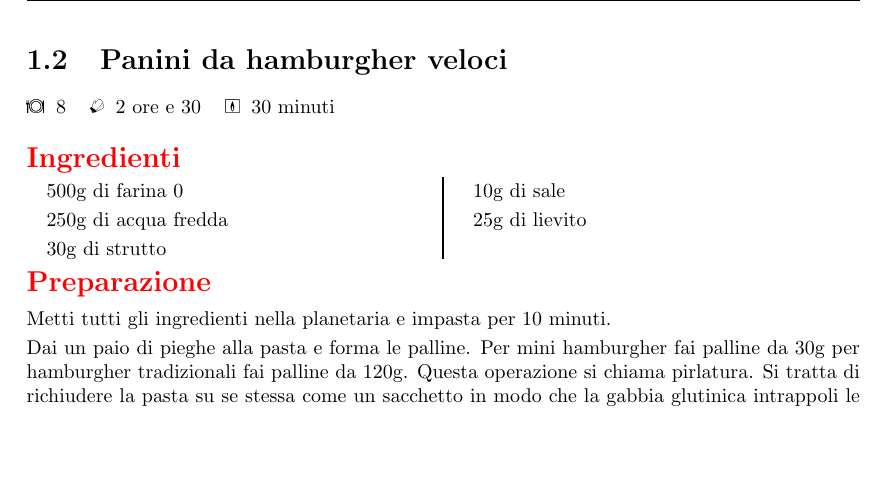
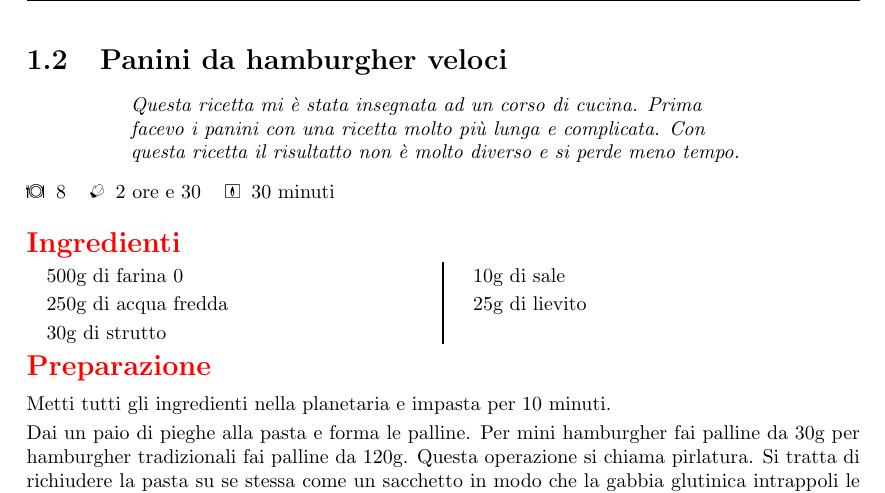
Before and after one commit to massimobarbieri/Appunti-di-cucina, a LaTeX document (appunti-di-cucina.tex, which reads Ricette/Pane-e-lievitati/panini-hamburger-veloci.tex): part of page 7 of 46, cut so that both start at the same text, the shorter picture padded with empty space. Compiled offline with pdfLaTeX.

Commit message:
Introduzione ai panini da hamburger

```diff
--- a/Ricette/Pane-e-lievitati/panini-hamburger-veloci.tex
+++ b/Ricette/Pane-e-lievitati/panini-hamburger-veloci.tex
@@ -1,4 +1,4 @@
-\recipe[]{Panini da hamburgher veloci}\label{panini-hamburger}
+\recipe[Questa ricetta mi è stata insegnata ad un corso di cucina. Prima facevo i panini con una ricetta molto più lunga e complicata. Con questa ricetta il risultatto non è molto diverso e si perde meno tempo.]{Panini da hamburgher veloci}\label{panini-hamburger}
 \serves{8}
 \preptime{2 ore e 30}
 \cooktime[Cottura]{30 minuti}
```
Also changed, not shown: appunti-di-cucina.pdf, 3 other files.
